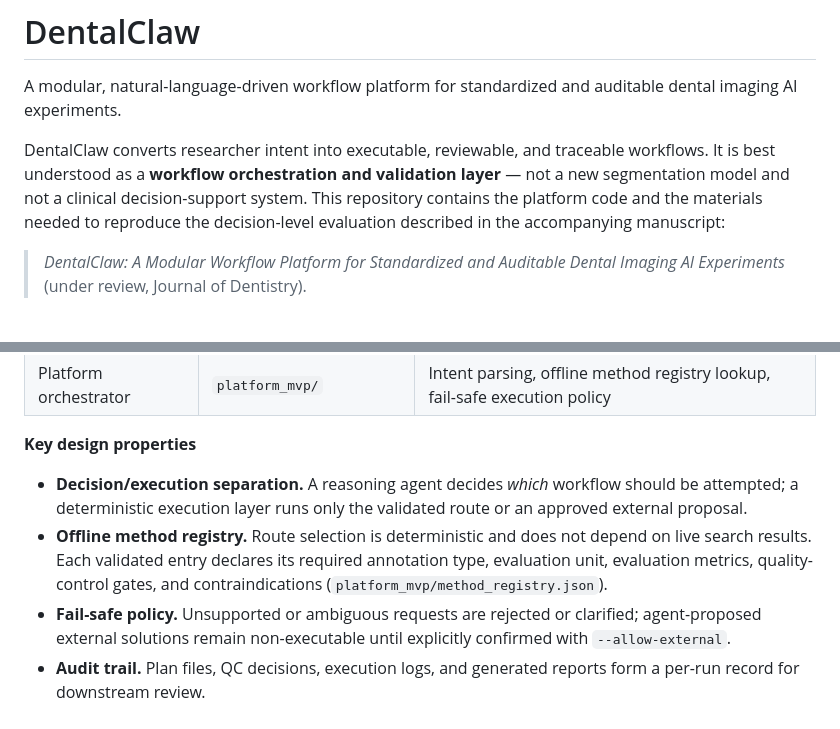
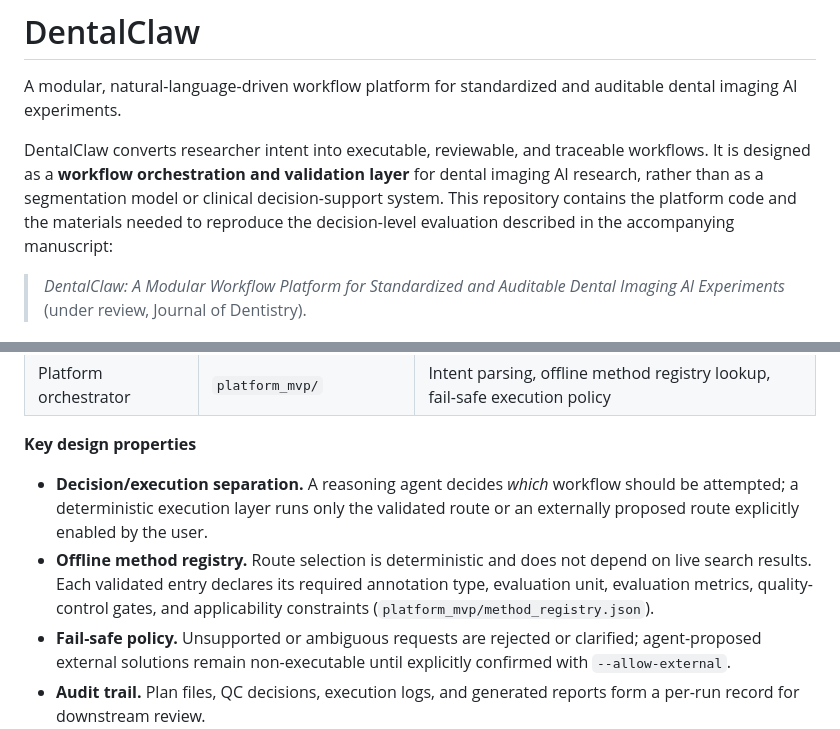
Before and after one commit to henrypollos/DentalClaw, a Markdown page: README.md, 2 parts joined by grey strips. Drawn GitHub-style.

```diff
--- a/README.md
+++ b/README.md
@@ -2,7 +2,7 @@
 
 A modular, natural-language-driven workflow platform for standardized and auditable dental imaging AI experiments.
 
-DentalClaw converts researcher intent into executable, reviewable, and traceable workflows. It is best understood as a **workflow orchestration and validation layer** — not a new segmentation model and not a clinical decision-support system. This repository contains the platform code and the materials needed to reproduce the decision-level evaluation described in the accompanying manuscript:
+DentalClaw converts researcher intent into executable, reviewable, and traceable workflows. It is designed as a **workflow orchestration and validation layer** for dental imaging AI research, rather than as a segmentation model or clinical decision-support system. This repository contains the platform code and the materials needed to reproduce the decision-level evaluation described in the accompanying manuscript:
 
 > *DentalClaw: A Modular Workflow Platform for Standardized and Auditable Dental Imaging AI Experiments* (under review, Journal of Dentistry).
 
@@ -21,8 +21,8 @@ The platform is built around five specialized agents and a set of shared platfor
 
 **Key design properties**
 
-- **Decision/execution separation.** A reasoning agent decides *which* workflow should be attempted; a deterministic execution layer runs only the validated route or an approved external proposal.
-- **Offline method registry.** Route selection is deterministic and does not depend on live search results. Each validated entry declares its required annotation type, evaluation unit, evaluation metrics, quality-control gates, and contraindications (`platform_mvp/method_registry.json`).
+- **Decision/execution separation.** A reasoning agent decides *which* workflow should be attempted; a deterministic execution layer runs only the validated route or an externally proposed route explicitly enabled by the user.
+- **Offline method registry.** Route selection is deterministic and does not depend on live search results. Each validated entry declares its required annotation type, evaluation unit, evaluation metrics, quality-control gates, and applicability constraints (`platform_mvp/method_registry.json`).
 - **Fail-safe policy.** Unsupported or ambiguous requests are rejected or clarified; agent-proposed external solutions remain non-executable until explicitly confirmed with `--allow-external`.
 - **Audit trail.** Plan files, QC decisions, execution logs, and generated reports form a per-run record for downstream review.
 
```
Also changed, not shown: other parts of README.md (+10 -8 lines).
